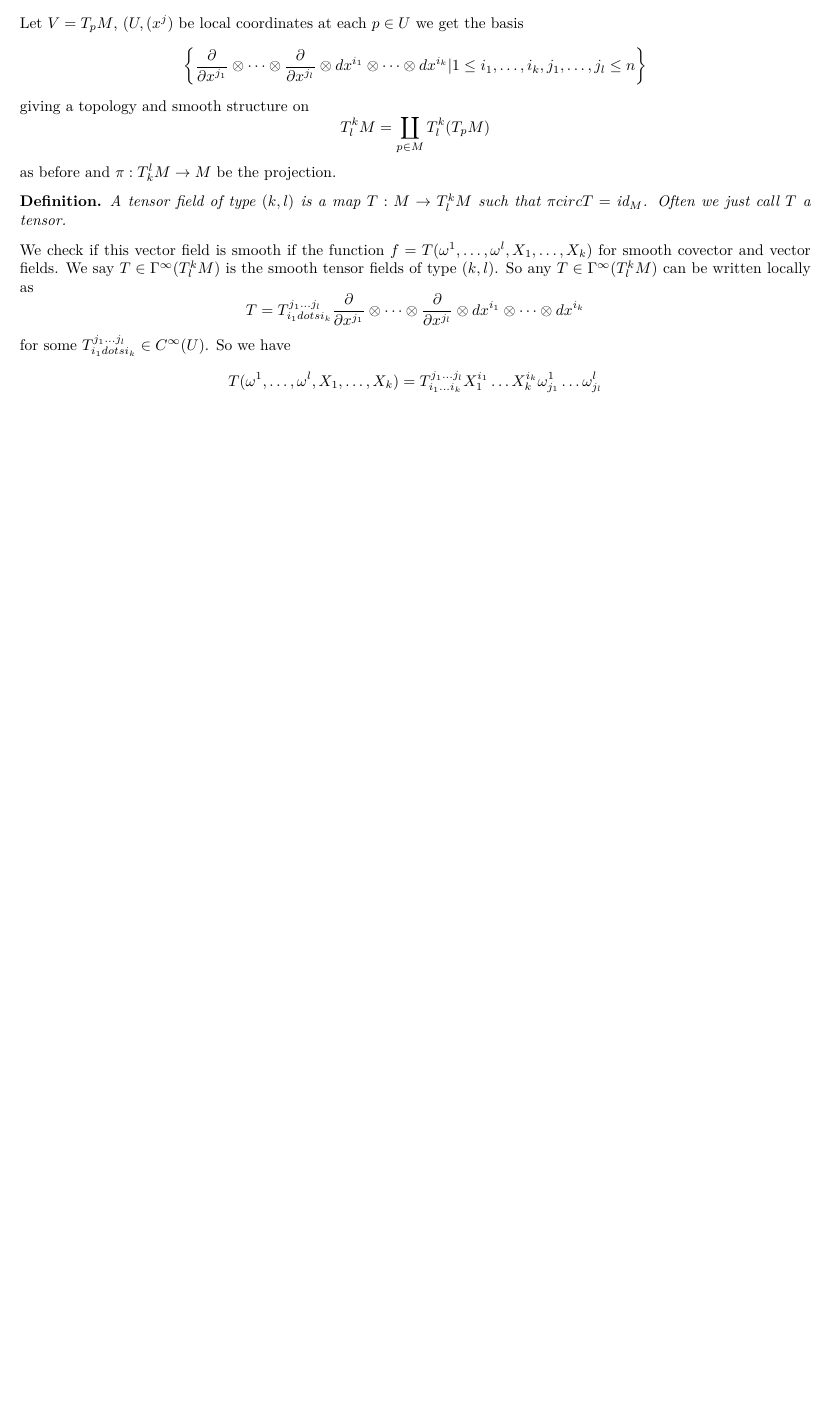
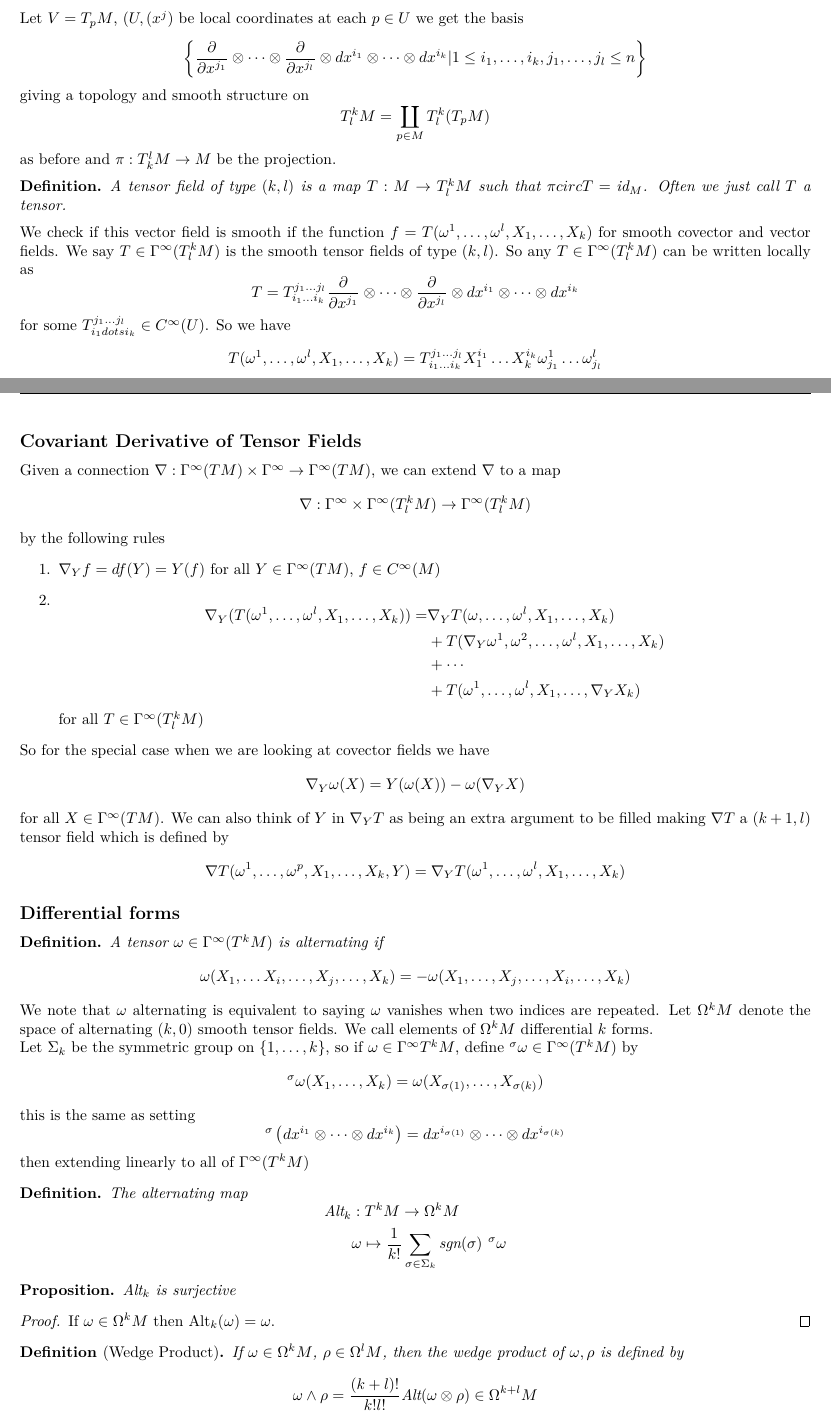
Before and after one commit to DevonMorris/MathematicalMusings, a LaTeX document (differential_geometry/tensors.tex): part of page 2 of 2 before the commit and two parts of pages 2 and 3 of 3 after it, the two joined at a grey line, cut so that both start at the same text, the shorter picture padded with empty space. Compiled offline with XeLaTeX.

Commit message:
tensor notes

```diff
--- a/differential_geometry/tensors.tex
+++ b/differential_geometry/tensors.tex
@@ -170,11 +170,85 @@ as before and $\pi:T_k^lM \rightarrow M$ be the projection.
 
 We check if this vector field is smooth if the function $f = T(\omega^1, \dots, \omega^l, X_1, \dots, X_k)$ for smooth covector and vector fields. We say $T \in \Gamma^{\infty}(T_l^kM)$ is the smooth tensor fields of type $(k,l)$. So any $T \in \Gamma^{\infty}(T_l^kM)$ can be written locally as
 \[
-  T = T_{i_1 dots i_k}^{j_1 \dots j_l} \pdv{x^{j_1}} \otimes \dots \otimes \pdv{x^{j_l}} \otimes dx^{i_1} \otimes \dots \otimes dx^{i_k}
+  T = T_{i_1 \dots i_k}^{j_1 \dots j_l} \pdv{x^{j_1} } \otimes \dots \otimes \pdv{x^{j_l}} \otimes dx^{i_1} \otimes \dots \otimes dx^{i_k}
 \]
 for some $T_{i_1 dots i_k}^{j_1 \dots j_l} \in C^{\infty}(U)$. So we have
 \[
   T(\omega^1, \dots, \omega^l, X_{1}, \dots, X_k) = T_{i_1 \dots i_k}^{j_1 \dots j_l} X_1^{i_1} \dots X_k^{i_k} \omega_{j_1}^1 \dots \omega_{j_l}^l
 \]
+So we talk about $T_k^l(M) = T_l^k(TM)$ as pointwise things. So $T_0^0 M \cong \mathds{R}$ and $\Gamma^{\infty}(T_0^0M) = C^{\infty}(M)$. Another example is the curvature $R$ of a connection $\nabla$, $R \in \Gamma^{\infty}(T_1^3M)$
+\[
+  R(X,Y,Z,\omega) = \omega(R(X,Y)Z)
+\]
+
+\subsection*{Covariant Derivative of Tensor Fields}%
+Given a connection $\nabla: \Gamma^{\infty}(TM) \times \Gamma^{\infty} \rightarrow \Gamma^{\infty}(TM)$, we can extend $\nabla$ to a map
+\[
+  \nabla: \Gamma^{\infty} \times \Gamma^\infty(T_l^k M) \rightarrow \Gamma^\infty (T_l^k M)
+\]
+by the following rules
+\begin{enumerate}
+  \item $\nabla_Y f = df(Y) = Y(f)$ for all $Y \in \Gamma^\infty (TM)$, $f \in C^\infty(M)$
+  \item
+    \[
+      \begin{aligned}
+        \nabla_Y(T(\omega^1, \dots, \omega^l, X_1, \dots, X_k)) =& \nabla_Y T(\omega, \dots, \omega^l, X_1, \dots, X_k) \\
+      &+ T(\nabla_Y \omega^1, \omega^2, \dots, \omega^l, X_1, \dots, X_k) \\
+      &+ \cdots \\
+      &+ T(\omega^1, \dots, \omega^l, X_1, \dots, \nabla_Y X_k)
+      \end{aligned}
+  \]
+  for all $T \in \Gamma^\infty(T_l^k M)$
+\end{enumerate}
+So for the special case when we are looking at covector fields we have
+\[
+  \nabla_Y \omega(X) = Y(\omega(X)) - \omega(\nabla_Y X)
+\]
+for all $X \in \Gamma^\infty(TM)$. We can also think of $Y$ in $\nabla_Y T$ as being an extra argument to be filled making $\nabla T$ a $(k+1, l)$ tensor field which is defined by
+\[
+  \nabla T(\omega^1, \dots, \omega^p, X_1, \dots, X_k, Y) = \nabla_Y T(\omega^1, \dots, \omega^l, X_1, \dots, X_k)
+\]
+\subsection*{Differential forms}%
+\begin{defn}
+  A tensor $\omega \in \Gamma^\infty(T^kM)$ is alternating if
+\[
+  \omega(X_1, \dots X_i, \dots, X_j, \dots, X_k) = -\omega(X_1, \dots, X_j, \dots, X_i, \dots, X_k)
+\]
+\end{defn}
+We note that $\omega$ alternating is equivalent to saying $\omega$ vanishes when two indices are repeated. Let $\Omega^kM$ denote the space of alternating $(k,0)$ smooth tensor fields. We call elements of $\Omega^kM$ differential $k$ forms.
+
+Let $\Sigma_k$ be the symmetric group on $\left\{ 1, \dots, k \right\}$, so if $ \omega \in \Gamma^\infty T^kM$, define $^\sigma \omega \in \Gamma^{\infty} (T^kM)$ by
+\[
+  ^\sigma \omega(X_1, \dots, X_k) = \omega (X_{\sigma(1)}, \dots, X_{\sigma(k)})
+\]
+this is the same as setting
+\[
+  ^\sigma \left( dx^{i_1} \otimes \cdots \otimes dx^{i_k} \right) = dx^{i_{\sigma(1)}} \otimes \dots \otimes dx^{i_{\sigma(k)}}
+\]
+then extending linearly to all of $\Gamma^\infty (T^kM)$
+
+\begin{defn}
+  The alternating map
+  \[
+    \begin{aligned}
+      \text{Alt}_k&: T^k M \rightarrow \Omega^k M \\
+                  &\omega \mapsto \frac{1}{k!} \sum_{\sigma \in \Sigma_k} \text{sgn}(\sigma)\ ^\sigma\omega
+    \end{aligned}
+  \]
+\end{defn}
+
+\begin{prop}
+  $\text{Alt}_k$ is surjective
+\end{prop}
+\begin{proof}
+  If $\omega \in \Omega^k M$ then $\text{Alt}_k (\omega) = \omega$.
+\end{proof}
+
+\begin{defn}[Wedge Product]
+  If $\omega \in \Omega^kM$, $\rho \in \Omega^lM$, then the wedge product of $\omega, \rho$ is defined by
+  \[
+    \omega \wedge \rho = \frac{(k+l)!}{k!l!} \text{Alt}(\omega \otimes \rho) \in \Omega^{k+l}M
+  \]
+\end{defn}
 
 \end{document}
```
Also changed, not shown: differential_geometry/tensors.tex (2 more changed lines).
